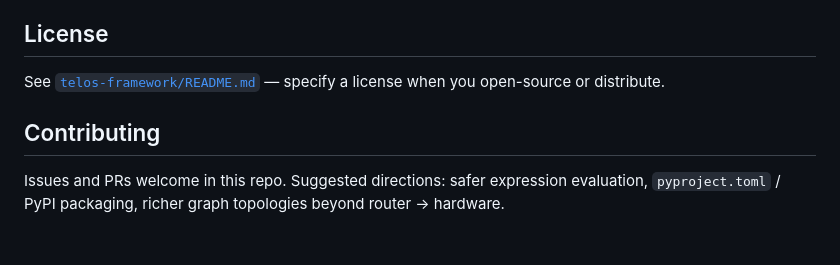
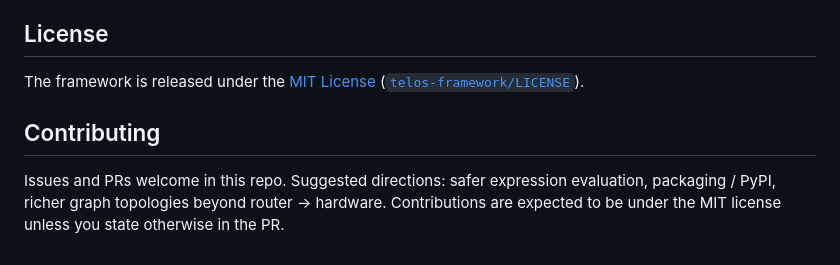
Before and after one commit to MatthewEngman/telos-framework, a Markdown page: README.md, the part around the change. Drawn GitHub-style.

Commit message:
docs: align README license and contributing with MIT
Made-with: Cursor

```diff
--- a/README.md
+++ b/README.md
@@ -68,8 +68,8 @@ MILP objectives, constraints, and memory updates use restricted **`eval`**. Trea
 
 ## License
 
-See [`telos-framework/README.md`](telos-framework/README.md) — specify a license when you open-source or distribute.
+The framework is released under the [MIT License](telos-framework/LICENSE) ([`telos-framework/LICENSE`](telos-framework/LICENSE)).
 
 ## Contributing
 
-Issues and PRs welcome in this repo. Suggested directions: safer expression evaluation, `pyproject.toml` / PyPI packaging, richer graph topologies beyond router → hardware.
+Issues and PRs welcome in this repo. Suggested directions: safer expression evaluation, packaging / PyPI, richer graph topologies beyond router → hardware. Contributions are expected to be under the MIT license unless you state otherwise in the PR.
```
Also changed, not shown: telos-framework/README.md (+2 -2 lines).
